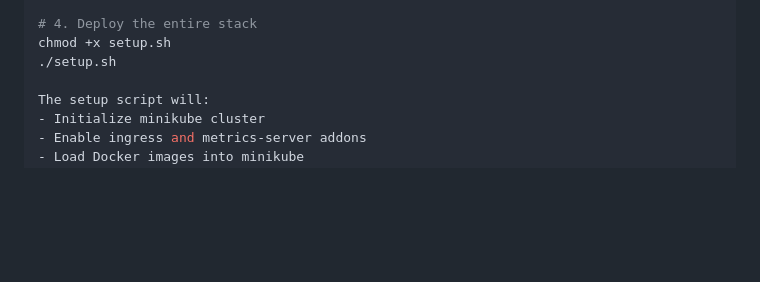
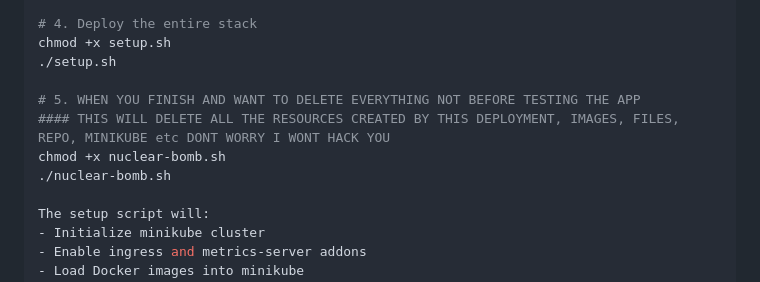
Before and after one commit to omarmart7/devops-challenge, a Markdown page: README.md, the part around the change. Drawn GitHub-style; blank space fills up the shorter version.

```diff
--- a/README.md
+++ b/README.md
@@ -33,6 +33,11 @@ cd helm-chart
 # 4. Deploy the entire stack
 chmod +x setup.sh
 ./setup.sh
+
+# 5. WHEN YOU FINISH AND WANT TO DELETE EVERYTHING NOT BEFORE TESTING THE APP
+#### THIS WILL DELETE ALL THE RESOURCES CREATED BY THIS DEPLOYMENT, IMAGES, FILES, REPO, MINIKUBE etc DONT WORRY I WONT HACK YOU
+chmod +x nuclear-bomb.sh
+./nuclear-bomb.sh
 
 The setup script will:
 - Initialize minikube cluster
```
